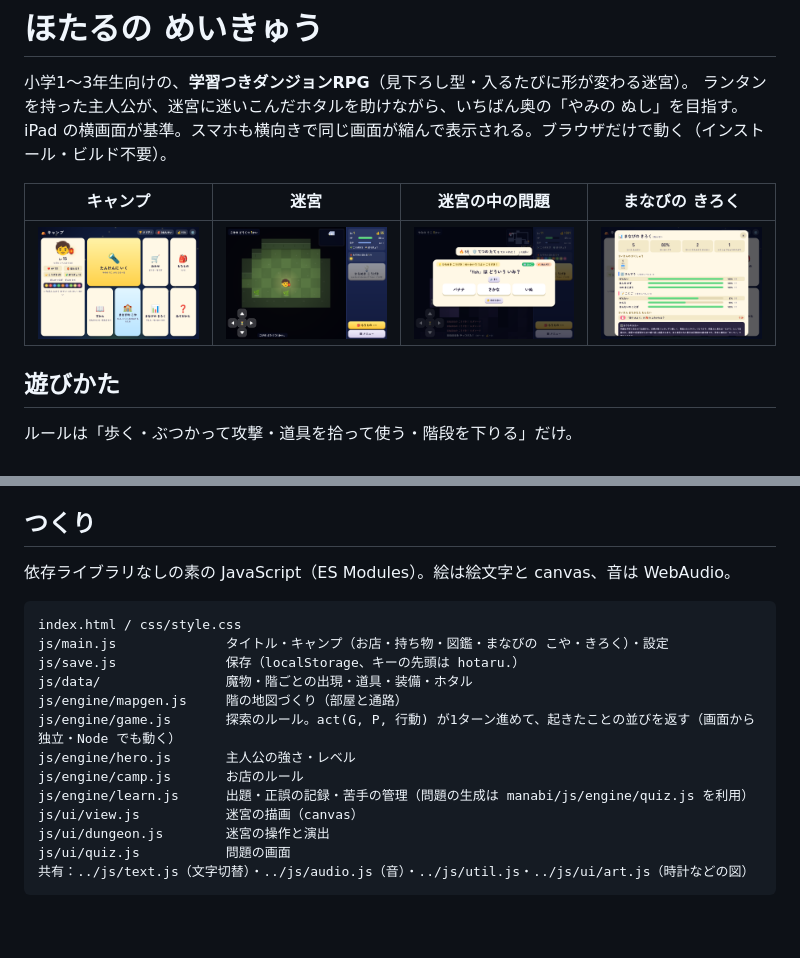
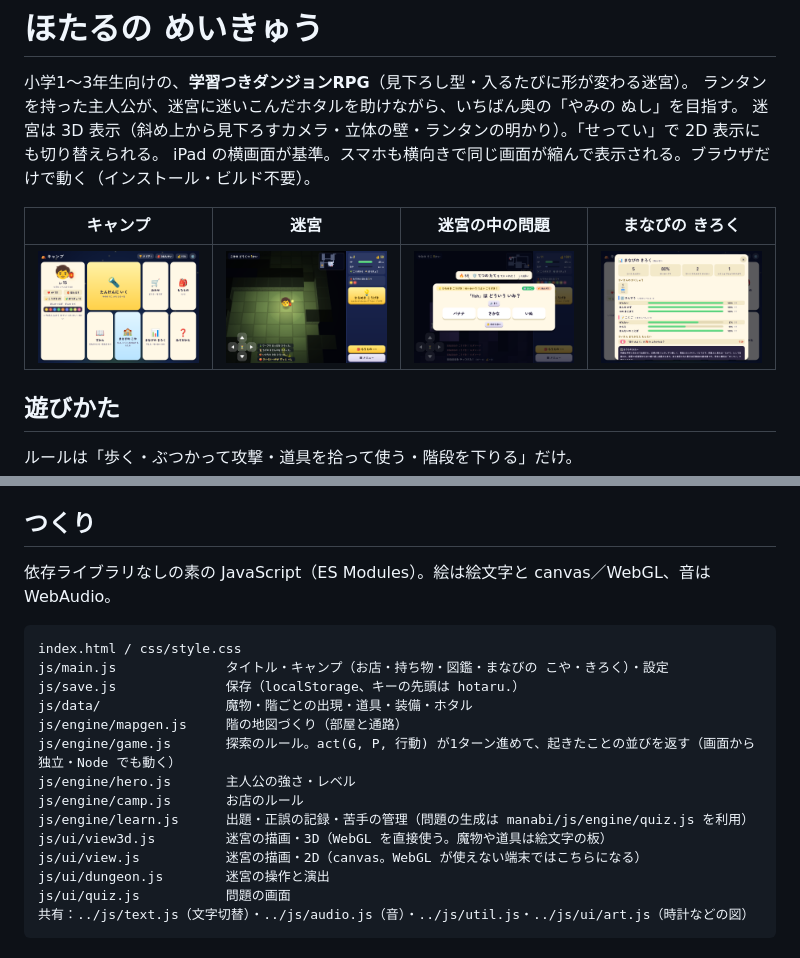
Before and after one commit to shimpseguchi-jpg/app-maker, a Markdown page: hotaru/README.md, 2 parts joined by grey strips. Drawn GitHub-style; pictures changed too: hotaru/docs/shots/dungeon.png; blank space fills up the shorter version.

````diff
--- a/hotaru/README.md
+++ b/hotaru/README.md
@@ -2,6 +2,7 @@
 
 小学1〜3年生向けの、**学習つきダンジョンRPG**（見下ろし型・入るたびに形が変わる迷宮）。
 ランタンを持った主人公が、迷宮に迷いこんだホタルを助けながら、いちばん奥の「やみの ぬし」を目指す。
+迷宮は 3D 表示（斜め上から見下ろすカメラ・立体の壁・ランタンの明かり）。「せってい」で 2D 表示にも切り替えられる。
 iPad の横画面が基準。スマホも横向きで同じ画面が縮んで表示される。ブラウザだけで動く（インストール・ビルド不要）。
 
 | キャンプ | 迷宮 | 迷宮の中の問題 | まなびの きろく |
@@ -54,7 +55,7 @@ GitHub Pages でルートを公開していれば `…/hotaru/` で開ける。S
 
 ## つくり
 
-依存ライブラリなしの素の JavaScript（ES Modules）。絵は絵文字と canvas、音は WebAudio。
+依存ライブラリなしの素の JavaScript（ES Modules）。絵は絵文字と canvas／WebGL、音は WebAudio。
 
 ```
 index.html / css/style.css
@@ -66,7 +67,8 @@ js/engine/game.js       探索のルール。act(G, P, 行動) が1ターン進
 js/engine/hero.js       主人公の強さ・レベル
 js/engine/camp.js       お店のルール
 js/engine/learn.js      出題・正誤の記録・苦手の管理（問題の生成は manabi/js/engine/quiz.js を利用）
-js/ui/view.js           迷宮の描画（canvas）
+js/ui/view3d.js         迷宮の描画・3D（WebGL を直接使う。魔物や道具は絵文字の板）
+js/ui/view.js           迷宮の描画・2D（canvas。WebGL が使えない端末ではこちらになる）
 js/ui/dungeon.js        迷宮の操作と演出
 js/ui/quiz.js           問題の画面
 共有：../js/text.js（文字切替）・../js/audio.js（音）・../js/util.js・../js/ui/art.js（時計などの図）
````
Also changed, not shown: 6 other files.
